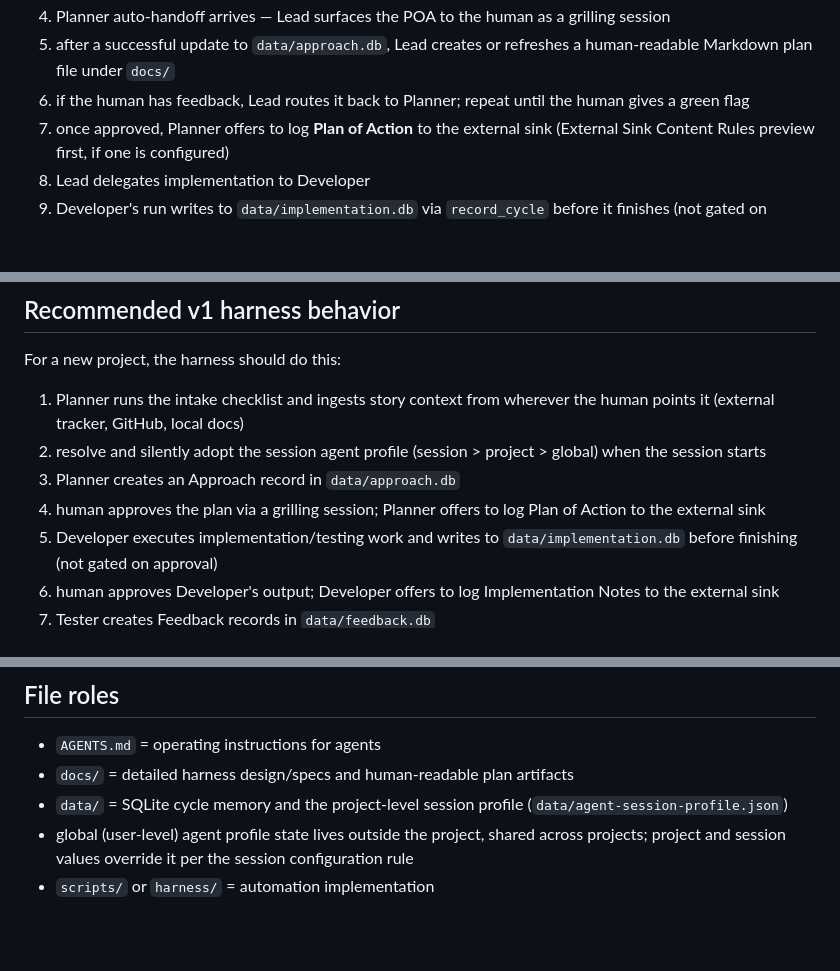
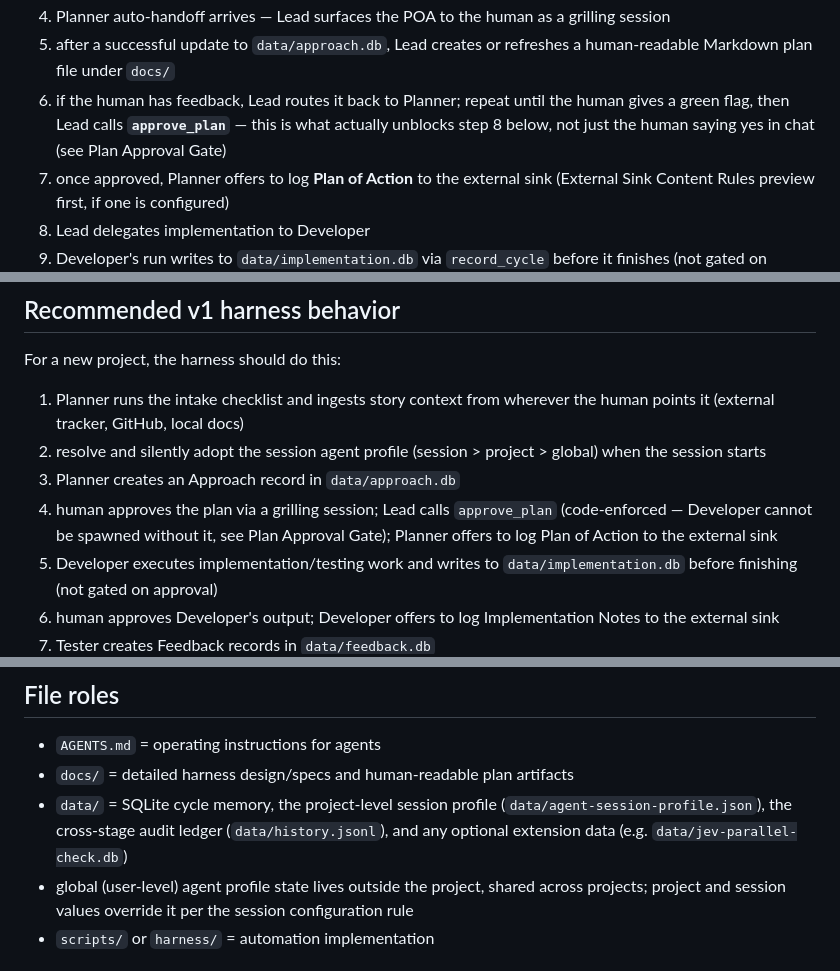
Before and after one commit to JayMandava/jay-pi, a Markdown page: AGENTS.md, 3 parts joined by grey strips. Drawn GitHub-style; blank space fills up the shorter version.

```diff
--- a/AGENTS.md
+++ b/AGENTS.md
@@ -328,7 +333,7 @@ Preferred lifecycle loop:
 3. Planner runs the intake checklist (external tracker / GitHub / local directories / other sources), then writes or updates `data/approach.db`
 4. Planner auto-handoff arrives — Lead surfaces the POA to the human as a grilling session
 5. after a successful update to `data/approach.db`, Lead creates or refreshes a human-readable Markdown plan file under `docs/`
-6. if the human has feedback, Lead routes it back to Planner; repeat until the human gives a green flag
+6. if the human has feedback, Lead routes it back to Planner; repeat until the human gives a green flag, then Lead calls **`approve_plan`** — this is what actually unblocks step 8 below, not just the human saying yes in chat (see Plan Approval Gate)
 7. once approved, Planner offers to log **Plan of Action** to the external sink (External Sink Content Rules preview first, if one is configured)
 8. Lead delegates implementation to Developer
 9. Developer's run writes to `data/implementation.db` via `record_cycle` before it finishes (not gated on approval — Developer's process exits before approval happens), then auto-handoff arrives — Lead surfaces the result to the human as a grilling session
@@ -533,7 +538,7 @@ For a new project, the harness should do this:
 1. Planner runs the intake checklist and ingests story context from wherever the human points it (external tracker, GitHub, local docs)
 2. resolve and silently adopt the session agent profile (session > project > global) when the session starts
 3. Planner creates an Approach record in `data/approach.db`
-4. human approves the plan via a grilling session; Planner offers to log Plan of Action to the external sink
+4. human approves the plan via a grilling session; Lead calls `approve_plan` (code-enforced — Developer cannot be spawned without it, see Plan Approval Gate); Planner offers to log Plan of Action to the external sink
 5. Developer executes implementation/testing work and writes to `data/implementation.db` before finishing (not gated on approval)
 6. human approves Developer's output; Developer offers to log Implementation Notes to the external sink
 7. Tester creates Feedback records in `data/feedback.db`
@@ -544,7 +549,7 @@ For a new project, the harness should do this:
 
 - `AGENTS.md` = operating instructions for agents
 - `docs/` = detailed harness design/specs and human-readable plan artifacts
-- `data/` = SQLite cycle memory and the project-level session profile (`data/agent-session-profile.json`)
+- `data/` = SQLite cycle memory, the project-level session profile (`data/agent-session-profile.json`), the cross-stage audit ledger (`data/history.jsonl`), and any optional extension data (e.g. `data/jev-parallel-check.db`)
 - global (user-level) agent profile state lives outside the project, shared across projects; project and session values override it per the session configuration rule
 - `scripts/` or `harness/` = automation implementation
 
```
Also changed, not shown: other parts of AGENTS.md (+14 -9 lines), README.md (+8 -6 lines).
